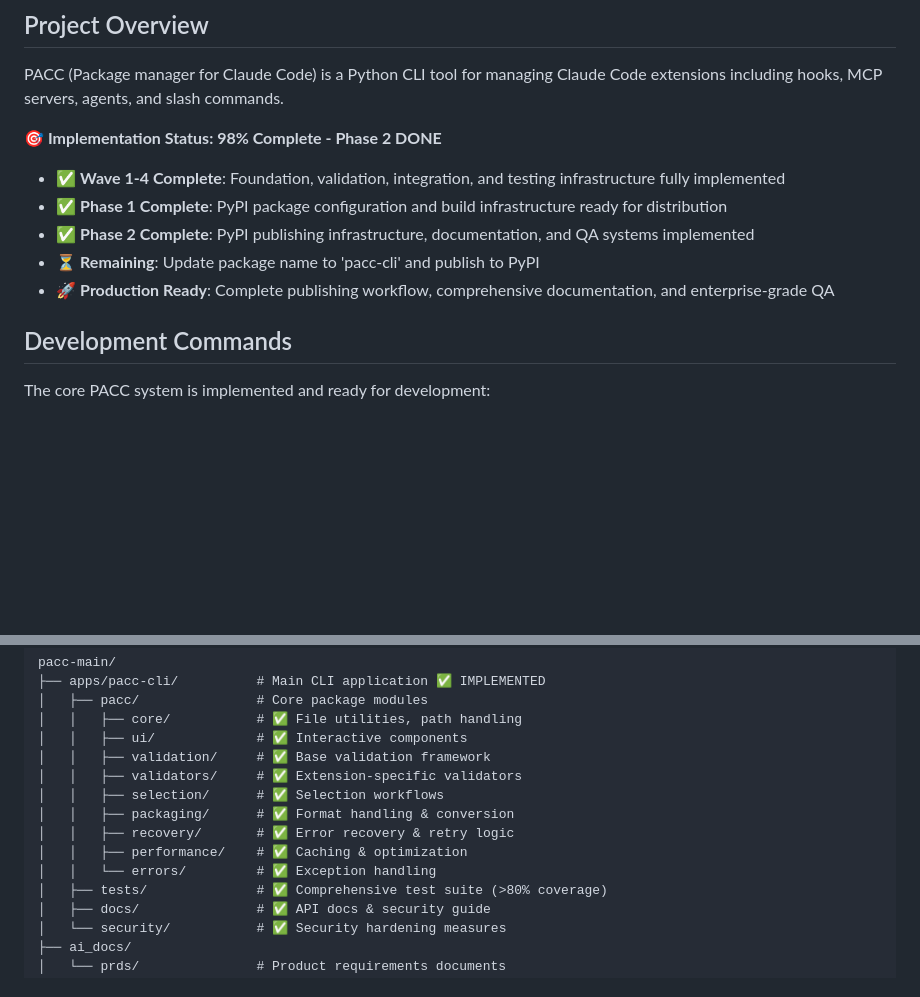
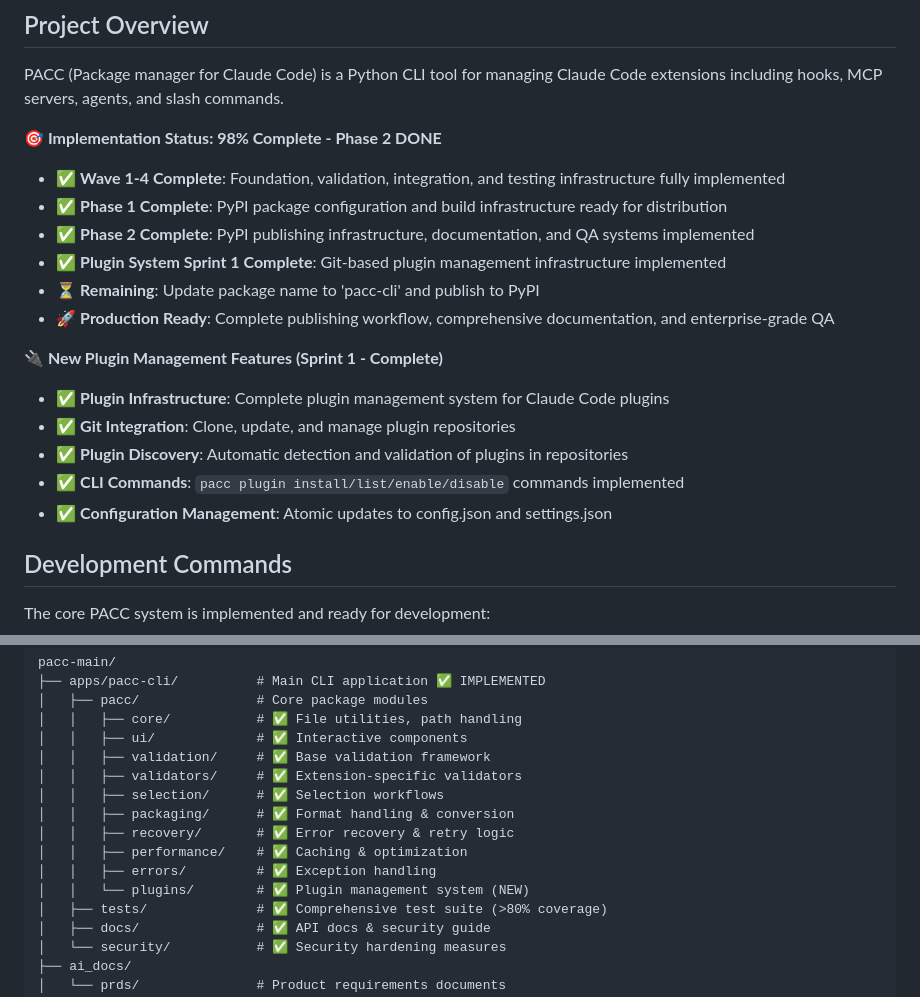
Before and after one commit to memyselfandm/pacc-cli, a Markdown page: CLAUDE.md, 2 parts joined by grey strips. Rendered like a GitHub page; blank space fills up the shorter version.

```diff
--- a/CLAUDE.md
+++ b/CLAUDE.md
@@ -10,8 +10,16 @@ PACC (Package manager for Claude Code) is a Python CLI tool for managing Claude
 - ✅ **Wave 1-4 Complete**: Foundation, validation, integration, and testing infrastructure fully implemented
 - ✅ **Phase 1 Complete**: PyPI package configuration and build infrastructure ready for distribution
 - ✅ **Phase 2 Complete**: PyPI publishing infrastructure, documentation, and QA systems implemented
+- ✅ **Plugin System Sprint 1 Complete**: Git-based plugin management infrastructure implemented
 - ⏳ **Remaining**: Update package name to 'pacc-cli' and publish to PyPI
 - 🚀 **Production Ready**: Complete publishing workflow, comprehensive documentation, and enterprise-grade QA
+
+**🔌 New Plugin Management Features (Sprint 1 - Complete)**
+- ✅ **Plugin Infrastructure**: Complete plugin management system for Claude Code plugins
+- ✅ **Git Integration**: Clone, update, and manage plugin repositories
+- ✅ **Plugin Discovery**: Automatic detection and validation of plugins in repositories
+- ✅ **CLI Commands**: `pacc plugin install/list/enable/disable` commands implemented
+- ✅ **Configuration Management**: Atomic updates to config.json and settings.json
 
 ## Development Commands
 
@@ -57,7 +65,8 @@ pacc-main/
 │   │   ├── packaging/      # ✅ Format handling & conversion
 │   │   ├── recovery/       # ✅ Error recovery & retry logic
 │   │   ├── performance/    # ✅ Caching & optimization
-│   │   └── errors/         # ✅ Exception handling
+│   │   ├── errors/         # ✅ Exception handling
+│   │   └── plugins/        # ✅ Plugin management system (NEW)
 │   ├── tests/              # ✅ Comprehensive test suite (>80% coverage)
 │   ├── docs/               # ✅ API docs & security guide
 │   └── security/           # ✅ Security hardening measures
```
Also changed, not shown: ai_docs/prds/02_cc_plugins_integration_backlog.md (added, +436 -0 lines).
